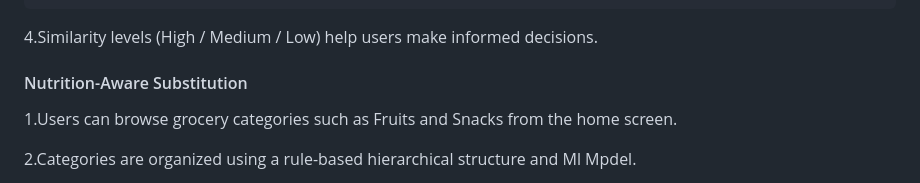
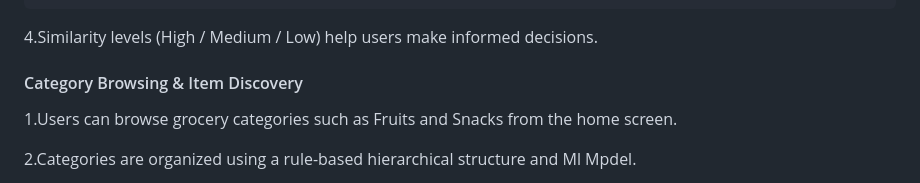
Before and after one commit to yuwanirashipaba/FitNourish-AI, a Markdown page: README.md, the part around the change. Rendered like a GitHub page.

```diff
--- a/README.md
+++ b/README.md
@@ -326,7 +326,7 @@ Professional, user-centric mobile application design
  4.Similarity levels (High / Medium / Low) help users make informed decisions.
 
 
-#### Nutrition-Aware Substitution
+#### Category Browsing & Item Discovery
 
 1.Users can browse grocery categories such as Fruits and Snacks from the home screen.
 
```
